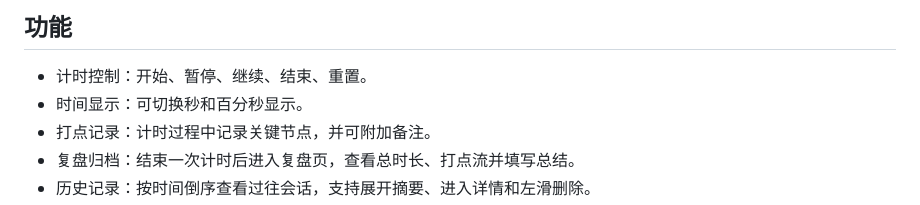
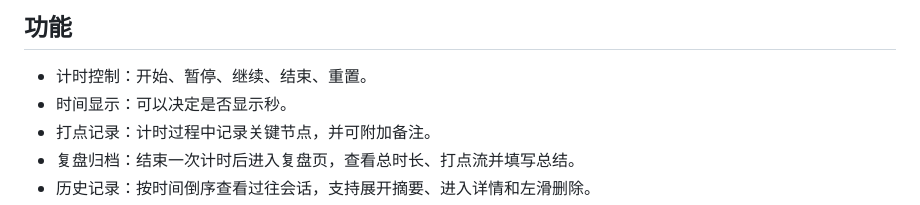
Before and after one commit to dogdreamson555/Stopwatch-Log, a Markdown page: README.md, the part around the change. GitHub-like rendering.

Commit message:
修改文档错误

```diff
--- a/README.md
+++ b/README.md
@@ -12,7 +12,7 @@
 ## 功能
 
 - 计时控制：开始、暂停、继续、结束、重置。
-- 时间显示：可切换秒和百分秒显示。
+- 时间显示：可以决定是否显示秒。
 - 打点记录：计时过程中记录关键节点，并可附加备注。
 - 复盘归档：结束一次计时后进入复盘页，查看总时长、打点流并填写总结。
 - 历史记录：按时间倒序查看过往会话，支持展开摘要、进入详情和左滑删除。
```
